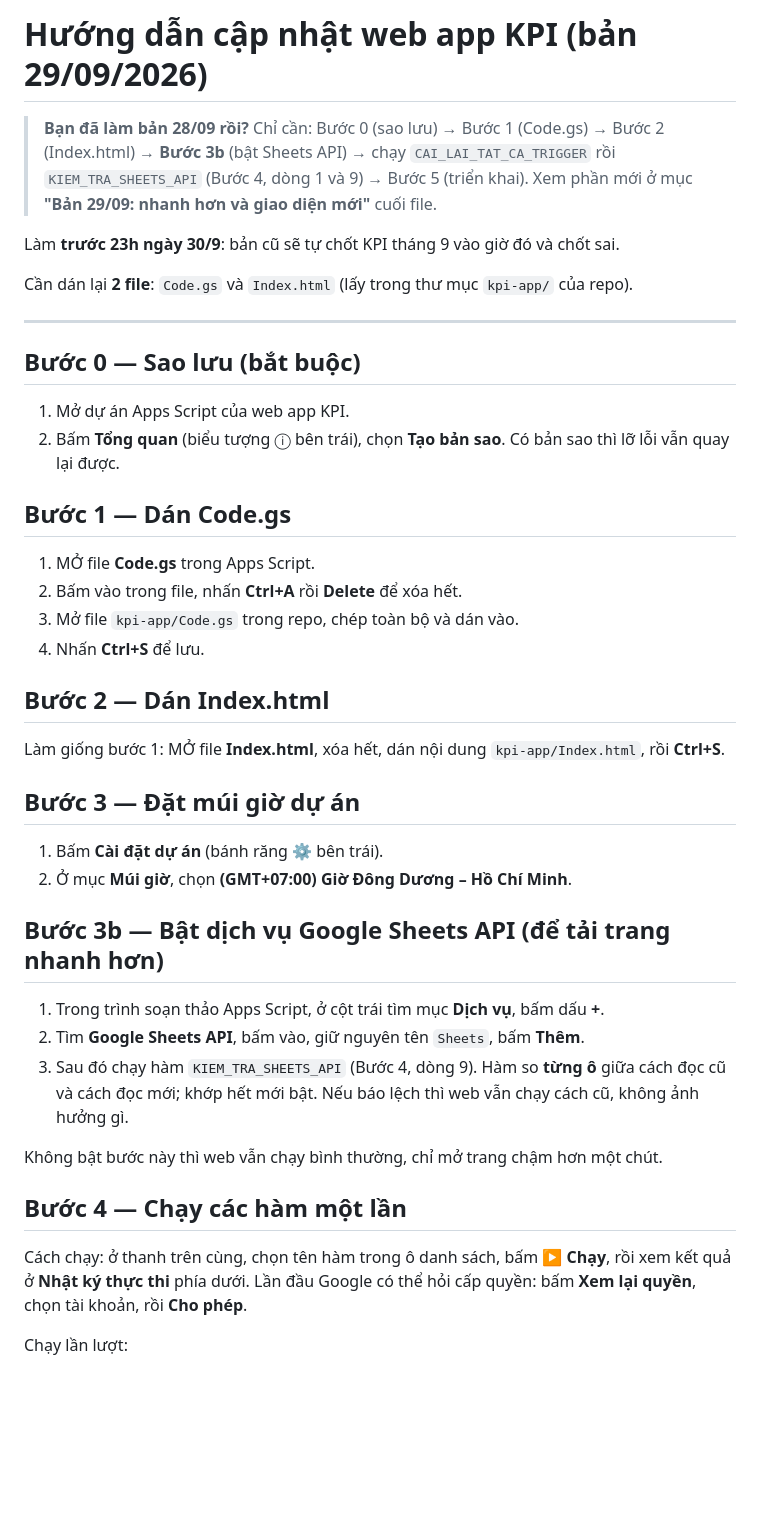
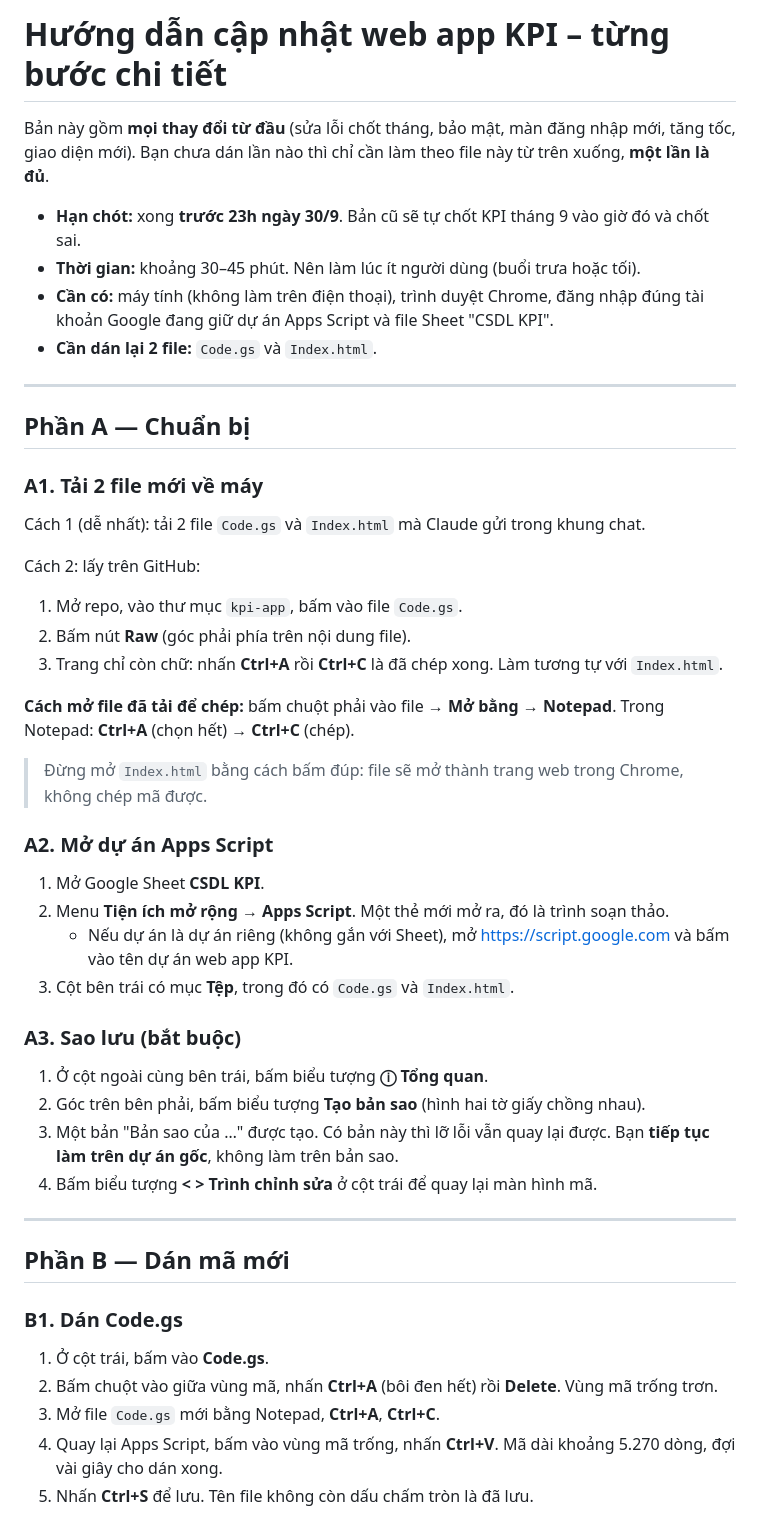
Before and after one commit to phamdoanchiengroup-cloud/githubforclaude160695, a Markdown page: kpi-app/HUONG-DAN-CAP-NHAT.md, the part around one of its changes. Drawn GitHub-style; blank space fills up the shorter version.

```diff
--- a/kpi-app/HUONG-DAN-CAP-NHAT.md
+++ b/kpi-app/HUONG-DAN-CAP-NHAT.md
@@ -1,45 +1,52 @@
-# Hướng dẫn cập nhật web app KPI (bản 29/09/2026)
+# Hướng dẫn cập nhật web app KPI – từng bước chi tiết
 
-> **Bạn đã làm bản 28/09 rồi?** Chỉ cần: Bước 0 (sao lưu) → Bước 1 (Code.gs) → Bước 2 (Index.html) → **Bước 3b** (bật Sheets API) → chạy `CAI_LAI_TAT_CA_TRIGGER` rồi `KIEM_TRA_SHEETS_API` (Bước 4, dòng 1 và 9) → Bước 5 (triển khai). Xem phần mới ở mục **"Bản 29/09: nhanh hơn và giao diện mới"** cuối file.
+Bản này gồm **mọi thay đổi từ đầu** (sửa lỗi chốt tháng, bảo mật, màn đăng nhập mới, tăng tốc, giao diện mới). Bạn chưa dán lần nào thì chỉ cần làm theo file này từ trên xuống, **một lần là đủ**.
 
-Làm **trước 23h ngày 30/9**: bản cũ sẽ tự chốt KPI tháng 9 vào giờ đó và chốt sai.
-
-Cần dán lại **2 file**: `Code.gs` và `Index.html` (lấy trong thư mục `kpi-app/` của repo).
+- **Hạn chót:** xong **trước 23h ngày 30/9**. Bản cũ sẽ tự chốt KPI tháng 9 vào giờ đó và chốt sai.
+- **Thời gian:** khoảng 30–45 phút. Nên làm lúc ít người dùng (buổi trưa hoặc tối).
+- **Cần có:** máy tính (không làm trên điện thoại), trình duyệt Chrome, đăng nhập đúng tài khoản Google đang giữ dự án Apps Script và file Sheet "CSDL KPI".
+- **Cần dán lại 2 file:** `Code.gs` và `Index.html`.
 
 ---
 
-## Bước 0 — Sao lưu (bắt buộc)
+## Phần A — Chuẩn bị
 
-1. Mở dự án Apps Script của web app KPI.
-2. Bấm **Tổng quan** (biểu tượng ⓘ bên trái), chọn **Tạo bản sao**. Có bản sao thì lỡ lỗi vẫn quay lại được.
+### A1. Tải 2 file mới về máy
 
-## Bước 1 — Dán Code.gs
+Cách 1 (dễ nhất): tải 2 file `Code.gs` và `Index.html` mà Claude gửi trong khung chat.
 
-1. MỞ file **Code.gs** trong Apps Script.
-2. Bấm vào trong file, nhấn **Ctrl+A** rồi **Delete** để xóa hết.
-3. Mở file `kpi-app/Code.gs` trong repo, chép toàn bộ và dán vào.
-4. Nhấn **Ctrl+S** để lưu.
+Cách 2: lấy trên GitHub:
+1. Mở repo, vào thư mục `kpi-app`, bấm vào file `Code.gs`.
+2. Bấm nút **Raw** (góc phải phía trên nội dung file).
+3. Trang chỉ còn chữ: nhấn **Ctrl+A** rồi **Ctrl+C** là đã chép xong. Làm tương tự với `Index.html`.
 
-## Bước 2 — Dán Index.html
+**Cách mở file đã tải để chép:** bấm chuột phải vào file → **Mở bằng** → **Notepad**. Trong Notepad: **Ctrl+A** (chọn hết) → **Ctrl+C** (chép).
 
-Làm giống bước 1: MỞ file **Index.html**, xóa hết, dán nội dung `kpi-app/Index.html`, rồi **Ctrl+S**.
+> Đừng mở `Index.html` bằng cách bấm đúp: file sẽ mở thành trang web trong Chrome, không chép mã được.
 
-## Bước 3 — Đặt múi giờ dự án
+### A2. Mở dự án Apps Script
 
-1. Bấm **Cài đặt dự án** (bánh răng ⚙ bên trái).
-2. Ở mục **Múi giờ**, chọn **(GMT+07:00) Giờ Đông Dương – Hồ Chí Minh**.
+1. Mở Google Sheet **CSDL KPI**.
+2. Menu **Tiện ích mở rộng** → **Apps Script**. Một thẻ mới mở ra, đó là trình soạn thảo.
+   - Nếu dự án là dự án riêng (không gắn với Sheet), mở https://script.google.com và bấm vào tên dự án web app KPI.
+3. Cột bên trái có mục **Tệp**, trong đó có `Code.gs` và `Index.html`.
 
-## Bước 3b — Bật dịch vụ Google Sheets API (để tải trang nhanh hơn)
+### A3. Sao lưu (bắt buộc)
 
-1. Trong trình soạn thảo Apps Script, ở cột trái tìm mục **Dịch vụ**, bấm dấu **+**.
-2. Tìm **Google Sheets API**, bấm vào, giữ nguyên tên `Sheets`, bấm **Thêm**.
-3. Sau đó chạy hàm `KIEM_TRA_SHEETS_API` (Bước 4, dòng 9). Hàm so **từng ô** giữa cách đọc cũ và cách đọc mới; khớp hết mới bật. Nếu báo lệch thì web vẫn chạy cách cũ, không ảnh hưởng gì.
+1. Ở cột ngoài cùng bên trái, bấm biểu tượng **ⓘ Tổng quan**.
+2. Góc trên bên phải, bấm biểu tượng **Tạo bản sao** (hình hai tờ giấy chồng nhau).
+3. Một bản "Bản sao của …" được tạo. Có bản này thì lỡ lỗi vẫn quay lại được. Bạn **tiếp tục làm trên dự án gốc**, không làm trên bản sao.
+4. Bấm biểu tượng **< >  Trình chỉnh sửa** ở cột trái để quay lại màn hình mã.
 
-Không bật bước này thì web vẫn chạy bình thường, chỉ mở trang chậm hơn một chút.
+---
 
-## Bước 4 — Chạy các hàm một lần
+## Phần B — Dán mã mới
 
-Cách chạy: ở thanh trên cùng, chọn tên hàm trong ô danh sách, bấm **▶ Chạy**, rồi xem kết quả ở **Nhật ký thực thi** phía dưới. Lần đầu Google có thể hỏi cấp quyền: bấm **Xem lại quyền**, chọn tài khoản, rồi **Cho phép**.
+### B1. Dán Code.gs
 
-Chạy lần lượt:
+1. Ở cột trái, bấm vào **Code.gs**.
+2. Bấm chuột vào giữa vùng mã, nhấn **Ctrl+A** (bôi đen hết) rồi **Delete**. Vùng mã trống trơn.
+3. Mở file `Code.gs` mới bằng Notepad, **Ctrl+A**, **Ctrl+C**.
+4. Quay lại Apps Script, bấm vào vùng mã trống, nhấn **Ctrl+V**. Mã dài khoảng 5.270 dòng, đợi vài giây cho dán xong.
+5. Nhấn **Ctrl+S** để lưu. Tên file không còn dấu chấm tròn là đã lưu.
 
```
Also changed, not shown: other parts of kpi-app/HUONG-DAN-CAP-NHAT.md (+181 -103 lines).
